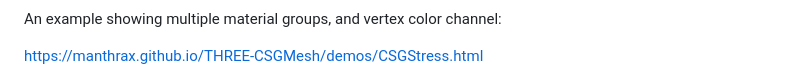
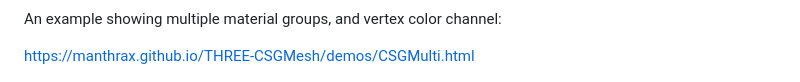
Before and after one commit to manthrax/THREE-CSGMesh, a Markdown page: README.md, the part around the change. GitHub-like rendering.

```diff
--- a/README.md
+++ b/README.md
@@ -23,7 +23,7 @@ https://manthrax.github.io/THREE-CSGMesh/v2/index.html
 
 An example showing multiple material groups, and vertex color channel:
 
-https://manthrax.github.io/THREE-CSGMesh/demos/CSGStress.html
+https://manthrax.github.io/THREE-CSGMesh/demos/CSGMulti.html
 
 [![csg screenshot](https://raw.githubusercontent.com/manthrax/THREE-CSGMesh/master/assets/CGStressScreenshot.jpg)](#screenshot)
 
```
